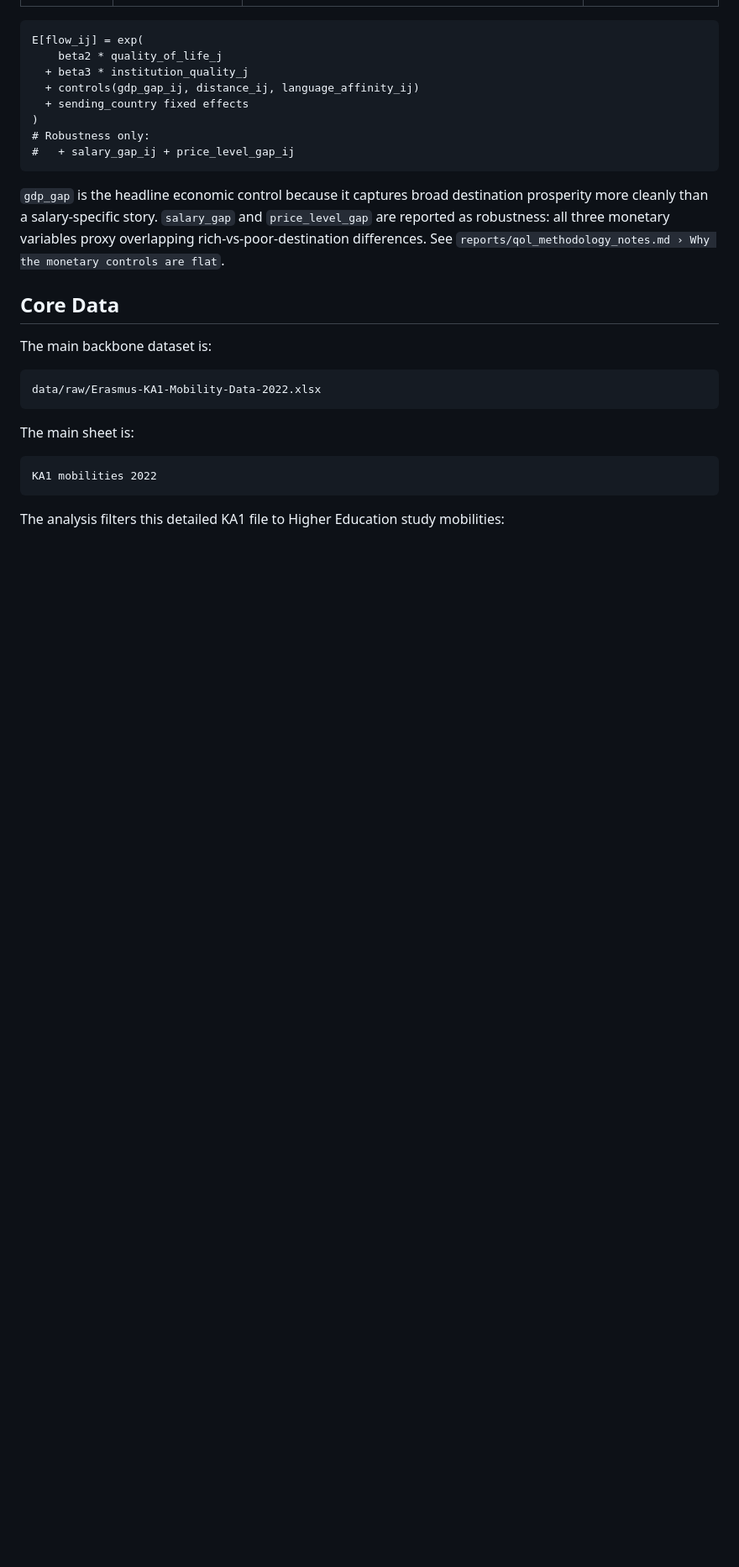
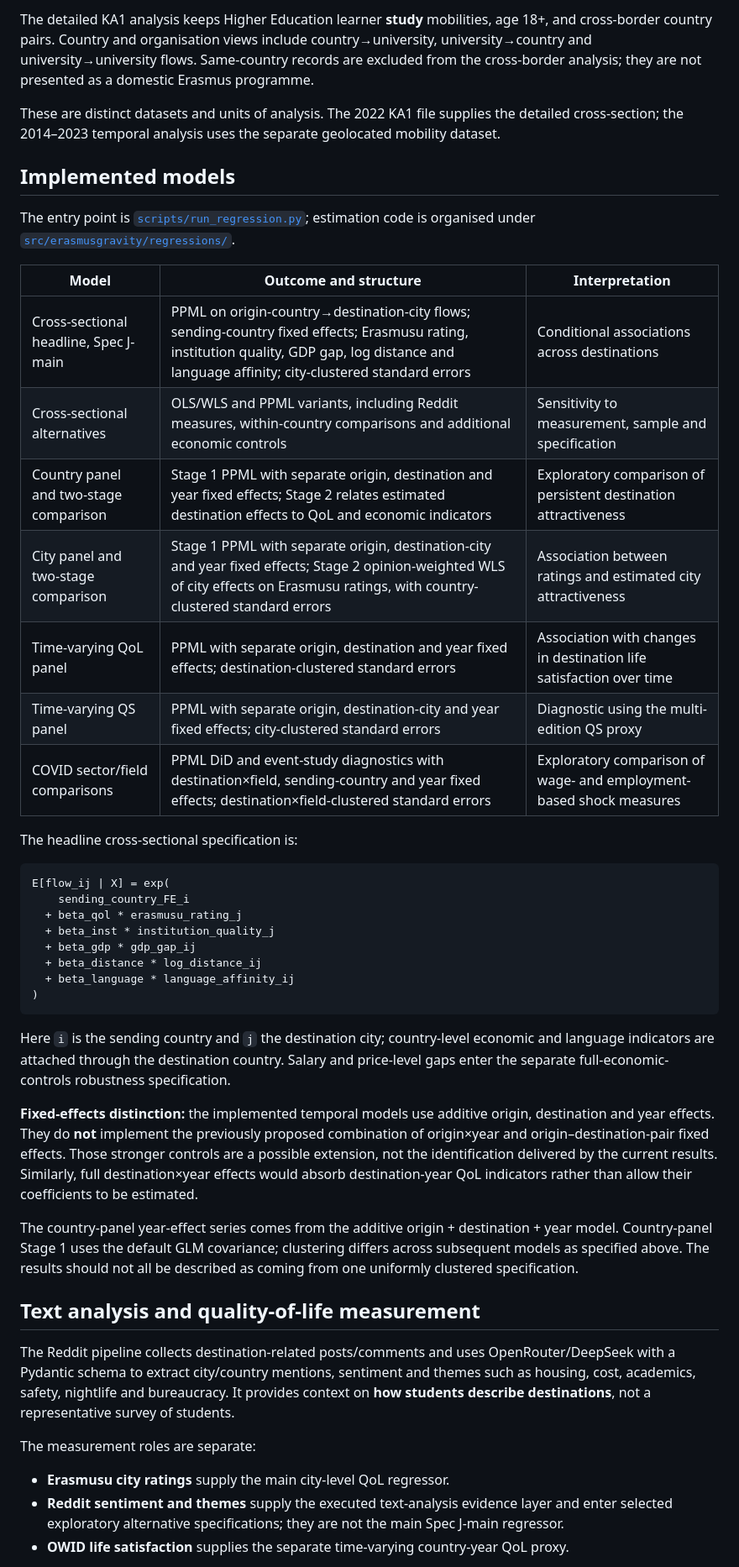
Before and after one commit to LeoPalanca/UniLife, a Markdown page: README.md, the part around one of its changes. Shown at 84% size. Rendered like a GitHub page; blank space fills up the shorter version.

Commit message:
docs: align README with implemented ErasmusGravity analysis

````diff
--- a/README.md
+++ b/README.md
@@ -27,33 +48,66 @@ This is a descriptive and exploratory project. It does **not** claim causal infe
+The detailed KA1 analysis keeps Higher Education learner **study** mobilities, age 18+,
+and cross-border country pairs. Country and organisation views include country→university,
+university→country and university→university flows. Same-country records are excluded from
+the cross-border analysis; they are not presented as a domestic Erasmus programme.
+
+These are distinct datasets and units of analysis. The 2022 KA1 file supplies the detailed
+cross-section; the 2014–2023 temporal analysis uses the separate geolocated mobility dataset.
+
+## Implemented models
+
+The entry point is [`scripts/run_regression.py`](scripts/run_regression.py); estimation code
+is organised under [`src/erasmusgravity/regressions/`](src/erasmusgravity/regressions/).
+
+| Model | Outcome and structure | Interpretation |
+|-------|-----------------------|----------------|
+| Cross-sectional headline, Spec J-main | PPML on origin-country→destination-city flows; sending-country fixed effects; Erasmusu rating, institution quality, GDP gap, log distance and language affinity; city-clustered standard errors | Conditional associations across destinations |
+| Cross-sectional alternatives | OLS/WLS and PPML variants, including Reddit measures, within-country comparisons and additional economic controls | Sensitivity to measurement, sample and specification |
+| Country panel and two-stage comparison | Stage 1 PPML with separate origin, destination and year fixed effects; Stage 2 relates estimated destination effects to QoL and economic indicators | Exploratory comparison of persistent destination attractiveness |
+| City panel and two-stage comparison | Stage 1 PPML with separate origin, destination-city and year fixed effects; Stage 2 opinion-weighted WLS of city effects on Erasmusu ratings, with country-clustered standard errors | Association between ratings and estimated city attractiveness |
+| Time-varying QoL panel | PPML with separate origin, destination and year fixed effects; destination-clustered standard errors | Association with changes in destination life satisfaction over time |
+| Time-varying QS panel | PPML with separate origin, destination-city and year fixed effects; city-clustered standard errors | Diagnostic using the multi-edition QS proxy |
+| COVID sector/field comparisons | PPML DiD and event-study diagnostics with destination×field, sending-country and year fixed effects; destination×field-clustered standard errors | Exploratory comparison of wage- and employment-based shock measures |
+
+The headline cross-sectional specification is:
 
 ```text
-E[flow_ij] = exp(
-    beta2 * quality_of_life_j
-  + beta3 * institution_quality_j
-  + controls(gdp_gap_ij, distance_ij, language_affinity_ij)
-  + sending_country fixed effects
+E[flow_ij | X] = exp(
+    sending_country_FE_i
+  + beta_qol * erasmusu_rating_j
+  + beta_inst * institution_quality_j
+  + beta_gdp * gdp_gap_ij
+  + beta_distance * log_distance_ij
+  + beta_language * language_affinity_ij
 )
-# Robustness only:
-#   + salary_gap_ij + price_level_gap_ij
 ```
 
-`gdp_gap` is the headline economic control because it captures broad destination prosperity more
-cleanly than a salary-specific story. `salary_gap` and `price_level_gap` are reported as robustness:
-all three monetary variables proxy overlapping rich-vs-poor-destination differences. See
-`reports/qol_methodology_notes.md › Why the monetary controls are flat`.
+Here `i` is the sending country and `j` the destination city; country-level economic and
+language indicators are attached through the destination country. Salary and price-level
+gaps enter the separate full-economic-controls robustness specification.
 
-## Core Data
+**Fixed-effects distinction:** the implemented temporal models use additive origin,
+destination and year effects. They do **not** implement the previously proposed combination
+of origin×year and origin–destination-pair fixed effects. Those stronger controls are a
+possible extension, not the identification delivered by the current results. Similarly,
+full destination×year effects would absorb destination-year QoL indicators rather than
+allow their coefficients to be estimated.
 
-The main backbone dataset is:
+The country-panel year-effect series comes from the additive origin + destination + year
+model. Country-panel Stage 1 uses the default GLM covariance; clustering differs across
+subsequent models as specified above. The results should not all be described as coming
+from one uniformly clustered specification.
 
-```text
-data/raw/Erasmus-KA1-Mobility-Data-2022.xlsx
-```
+## Text analysis and quality-of-life measurement
 
-The main sheet is:
+The Reddit pipeline collects destination-related posts/comments and uses
+OpenRouter/DeepSeek with a Pydantic schema to extract city/country mentions, sentiment and
+themes such as housing, cost, academics, safety, nightlife and bureaucracy. It provides
+context on **how students describe destinations**, not a representative survey of students.
 
-```text
-KA1 mobilities 2022
-```
+The measurement roles are separate:
 
-The analysis filters this detailed KA1 file to Higher Education study mobilities:
+- **Erasmusu city ratings** supply the main city-level QoL regressor.
+- **Reddit sentiment and themes** supply the executed text-analysis evidence layer and enter
+  selected exploratory alternative specifications; they are not the main Spec J-main regressor.
+- **OWID life satisfaction** supplies the separate time-varying country-year QoL proxy.
 
````
Also changed, not shown: other parts of README.md (+152 -282 lines).
